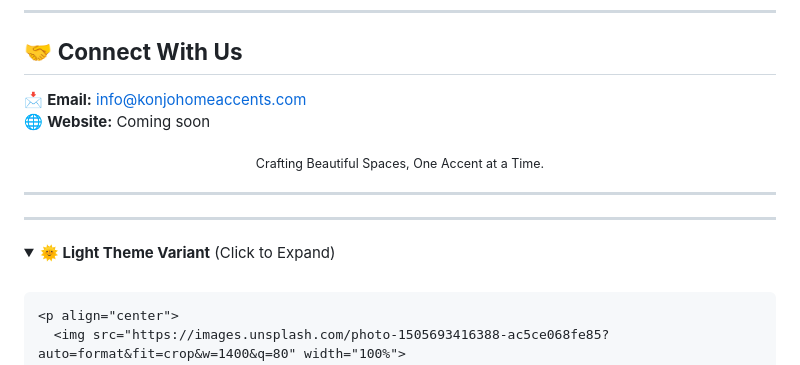
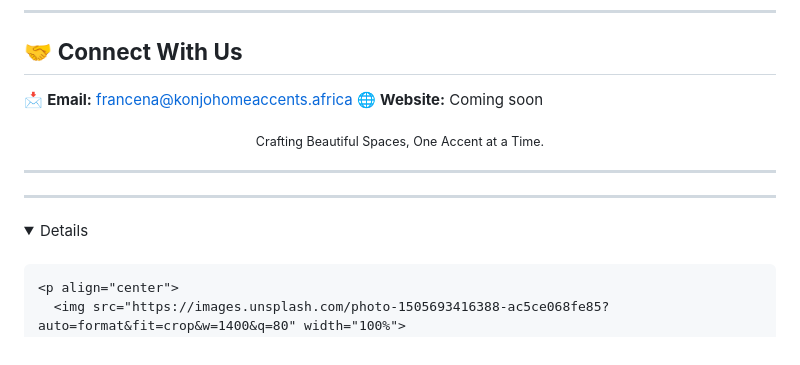
Before and after one commit to fkoete/Konjo, a Markdown page: README.md, the part around the change. GitHub-like rendering; folded sections open.

Commit message:
Update README.md
corrected email address

```diff
--- a/README.md
+++ b/README.md
@@ -77,7 +77,7 @@ This repository will house:
 
 ## 🤝 **Connect With Us**
 
-📩 **Email:** info@konjohomeaccents.com
+📩 **Email:** francena@konjohomeaccents.africa
 🌐 **Website:** Coming soon
 
 <p align="center">
@@ -92,7 +92,7 @@ This repository will house:
 ---
 
 <details>
-<summary><strong>🌞 Light Theme Variant</strong> (Click to Expand)</summary>
+
 
 <br>
 
```
